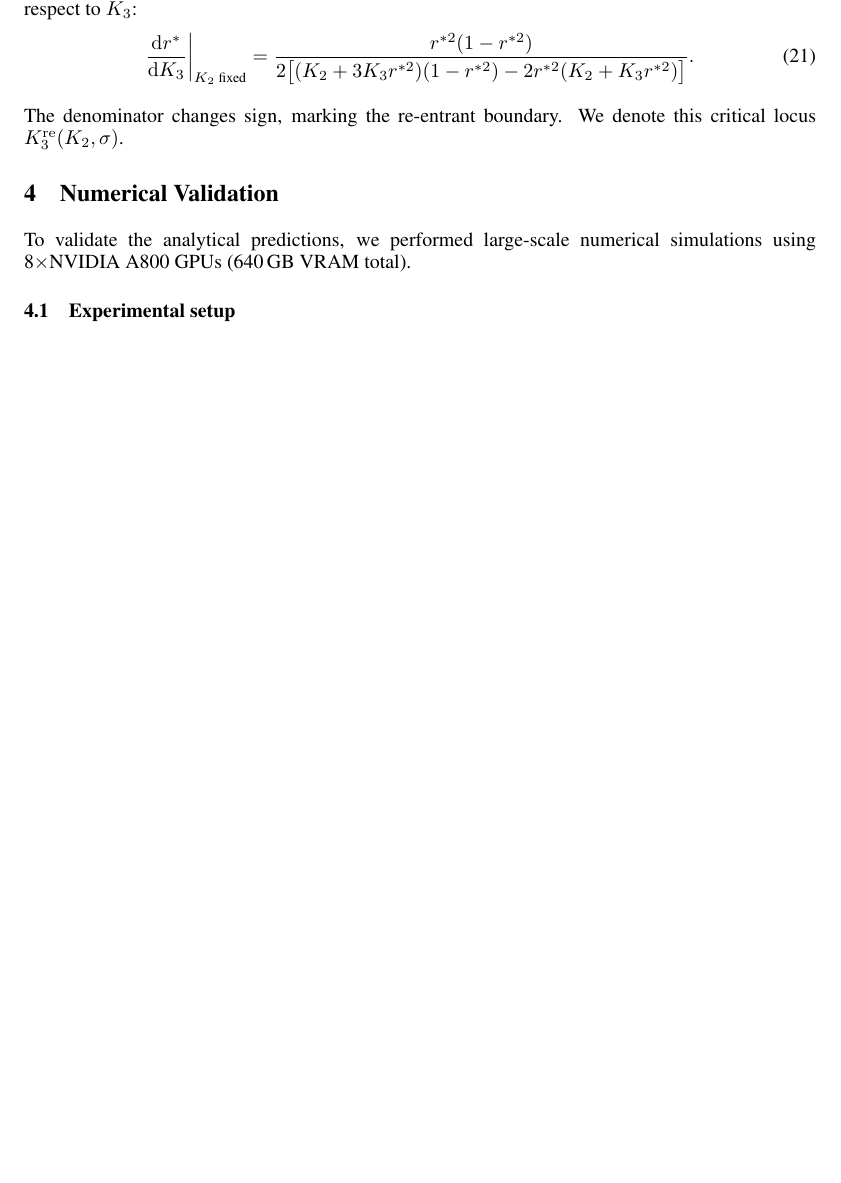
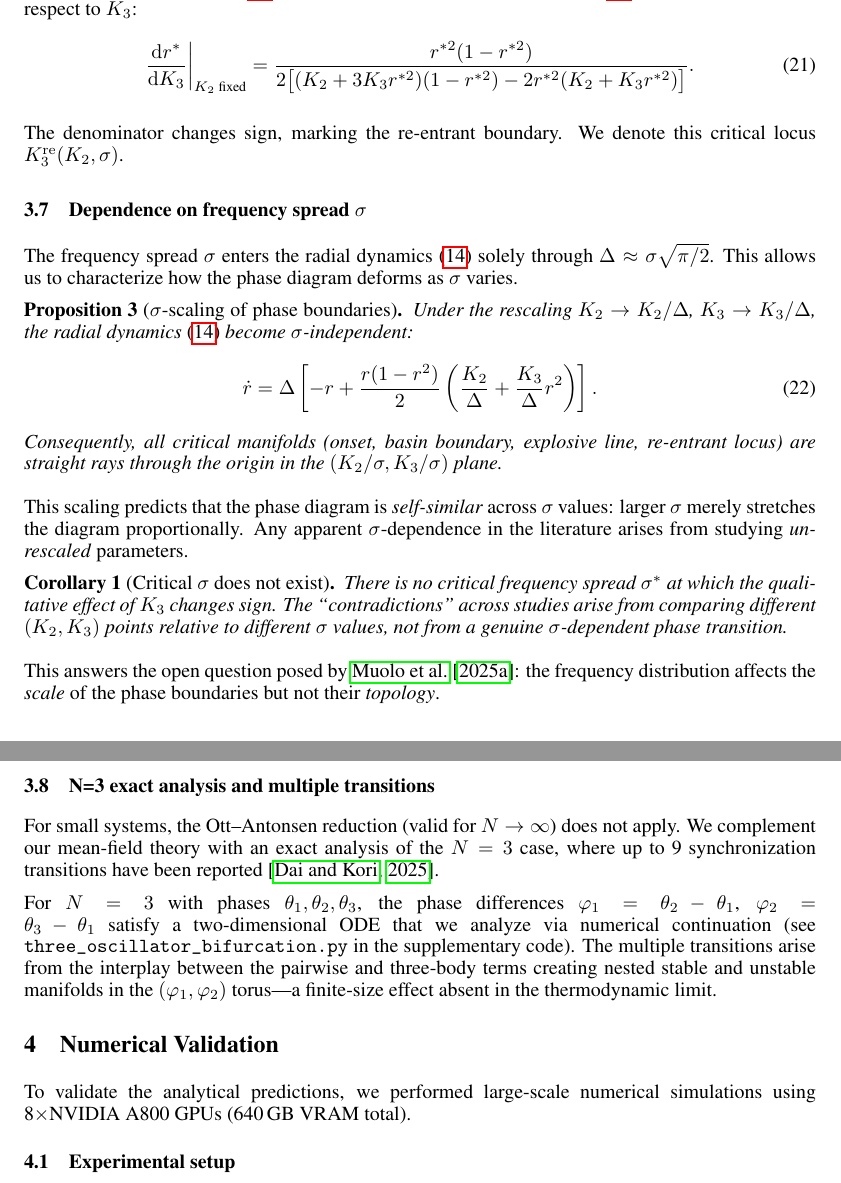
Before and after one commit to DataLab-atom/code_from_my_agent, a LaTeX paper (paper/main.tex): part of page 5 of 15 before the commit and two parts of pages 5 and 6 of 15 after it, the two joined at a grey line, cut so that both start at the same text, the shorter picture padded with empty space. Compiled offline with pdfLaTeX.

Commit message:
Add sigma-scaling proposition and N=3 section to paper
- Proposition: phase boundaries are self-similar under K/sigma rescaling
- Corollary: no critical sigma* exists, answers Muolo 2025 open question
- N=3 exact analysis section linking to bifurcation code

Co-Authored-By: Claude Opus 4.6 (1M context) <noreply@anthropic.com>

```diff
--- a/paper/main.tex
+++ b/paper/main.tex
@@ -409,6 +409,58 @@ satisfies \eqref{eq:fp-condition}.  Differentiating with respect to $K_3$:
 The denominator changes sign, marking the re-entrant boundary.  We denote this
 critical locus $K_3^{\mathrm{re}}(K_2,\sigma)$.
 
+\subsection{Dependence on frequency spread $\sigma$}
+
+The frequency spread $\sigma$ enters the radial dynamics \eqref{eq:r-dynamics}
+solely through $\Delta\approx\sigma\sqrt{\pi/2}$.  This allows us to
+characterize how the phase diagram deforms as $\sigma$ varies.
+
+\begin{proposition}[$\sigma$-scaling of phase boundaries]
+\label{prop:sigma-scaling}
+  Under the rescaling $K_2\to K_2/\Delta$, $K_3\to K_3/\Delta$, the radial
+  dynamics \eqref{eq:r-dynamics} become $\sigma$-independent:
+  \begin{equation}
+    \dot{r} = \Delta\left[-r + \frac{r(1-r^2)}{2}
+      \left(\frac{K_2}{\Delta} + \frac{K_3}{\Delta}r^2\right)\right].
+    \label{eq:rescaled}
+  \end{equation}
+  Consequently, all critical manifolds (onset, basin boundary, explosive line,
+  re-entrant locus) are straight rays through the origin in the
+  $(K_2/\sigma, K_3/\sigma)$ plane.
+\end{proposition}
+
+This scaling predicts that the phase diagram is \emph{self-similar} across
+$\sigma$ values: larger $\sigma$ merely stretches the diagram proportionally.
+Any apparent $\sigma$-dependence in the literature arises from studying
+\emph{unrescaled} parameters.
+
+\begin{corollary}[Critical $\sigma$ does not exist]
+  There is no critical frequency spread $\sigma^*$ at which the qualitative
+  effect of $K_3$ changes sign.  The ``contradictions'' across studies arise
+  from comparing different $(K_2,K_3)$ points relative to different $\sigma$
+  values, not from a genuine $\sigma$-dependent phase transition.
+\end{corollary}
+
+This answers the open question posed by \citet{Muolo2025}: the frequency
+distribution affects the \emph{scale} of the phase boundaries but not their
+\emph{topology}.
+
+\subsection{N=3 exact analysis and multiple transitions}
+
+For small systems, the Ott--Antonsen reduction (valid for $N\to\infty$) does
+not apply.  We complement our mean-field theory with an exact analysis of the
+$N=3$ case, where up to 9 synchronization transitions have been
+reported~\citep{Dai2025}.
+
+For $N=3$ with phases $\theta_1,\theta_2,\theta_3$, the phase differences
+$\varphi_1=\theta_2-\theta_1$, $\varphi_2=\theta_3-\theta_1$ satisfy a
+two-dimensional ODE that we analyze via numerical continuation
+(see \texttt{three\_oscillator\_bifurcation.py} in the supplementary code).
+The multiple transitions arise from the interplay between the pairwise and
+three-body terms creating nested stable and unstable manifolds in the
+$(\varphi_1,\varphi_2)$ torus---a finite-size effect absent in the
+thermodynamic limit.
+
 
 %% ============================================================
 \section{Numerical Validation}
```
